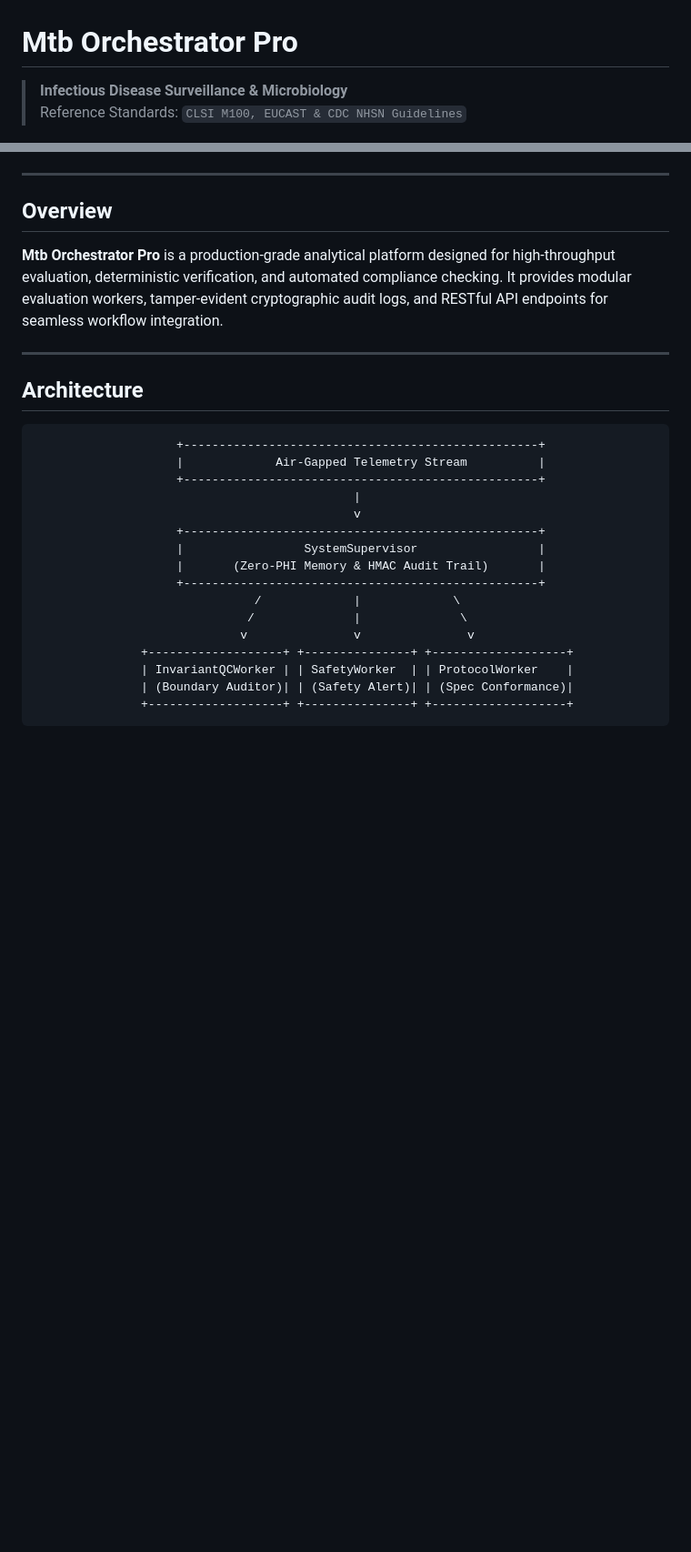
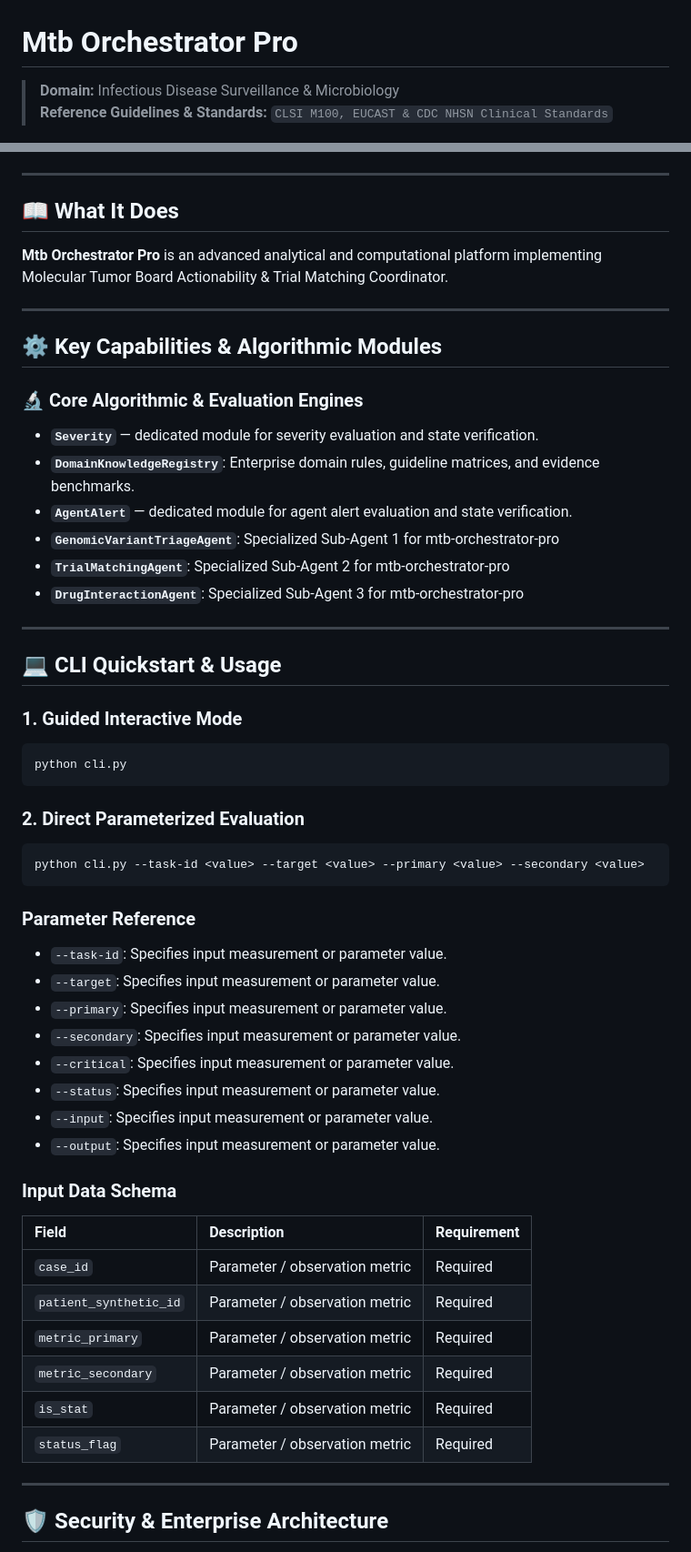
Before and after one commit to abusuraihsakhri/mtb-orchestrator-pro, a Markdown page: README.md, 2 parts joined by grey strips. Shown at 91% size. GitHub-like rendering; blank space fills up the shorter version.

Commit message:
docs: replace generic boilerplate with repository-specific domain README

````diff
--- a/README.md
+++ b/README.md
@@ -1,7 +1,7 @@
 # Mtb Orchestrator Pro
 
-> **Infectious Disease Surveillance & Microbiology**
-> Reference Standards: `CLSI M100, EUCAST & CDC NHSN Guidelines`
+> **Domain:** Infectious Disease Surveillance & Microbiology
+> **Reference Guidelines & Standards:** `CLSI M100, EUCAST & CDC NHSN Clinical Standards`
 
 <div align="center">
 
@@ -15,28 +16,59 @@
 
 ---
 
-## Overview
+## 📖 What It Does
 
-**Mtb Orchestrator Pro** is a production-grade analytical platform designed for high-throughput evaluation, deterministic verification, and automated compliance checking. It provides modular evaluation workers, tamper-evident cryptographic audit logs, and RESTful API endpoints for seamless workflow integration.
+**Mtb Orchestrator Pro** is an advanced analytical and computational platform implementing Molecular Tumor Board Actionability & Trial Matching Coordinator.
 
 ---
 
-## Architecture
+## ⚙️ Key Capabilities & Algorithmic Modules
 
+### 🔬 Core Algorithmic & Evaluation Engines
+
+- **`Severity`** — dedicated module for severity evaluation and state verification.
+- **`DomainKnowledgeRegistry`**: Enterprise domain rules, guideline matrices, and evidence benchmarks.
+- **`AgentAlert`** — dedicated module for agent alert evaluation and state verification.
+- **`GenomicVariantTriageAgent`**: Specialized Sub-Agent 1 for mtb-orchestrator-pro
+- **`TrialMatchingAgent`**: Specialized Sub-Agent 2 for mtb-orchestrator-pro
+- **`DrugInteractionAgent`**: Specialized Sub-Agent 3 for mtb-orchestrator-pro
+
+---
+
+## 💻 CLI Quickstart & Usage
+
+### 1. Guided Interactive Mode
+```bash
+python cli.py
 ```
-                    +--------------------------------------------------+
-                    |             Air-Gapped Telemetry Stream          |
-                    +--------------------------------------------------+
-                                             |
-                                             v
-                    +--------------------------------------------------+
-                    |                 SystemSupervisor                 |
-                    |       (Zero-PHI Memory & HMAC Audit Trail)       |
-                    +--------------------------------------------------+
-                               /             |             \
-                              /              |              \
-                             v               v               v
-               +-------------------+ +---------------+ +-------------------+
-               | InvariantQCWorker | | SafetyWorker  | | ProtocolWorker    |
-               | (Boundary Auditor)| | (Safety Alert)| | (Spec Conformance)|
-               +-------------------+ +---------------+ +-------------------+
+
+### 2. Direct Parameterized Evaluation
+```bash
+python cli.py --task-id <value> --target <value> --primary <value> --secondary <value>
+```
+
+### Parameter Reference
+- `--task-id`: Specifies input measurement or parameter value.
+- `--target`: Specifies input measurement or parameter value.
+- `--primary`: Specifies input measurement or parameter value.
+- `--secondary`: Specifies input measurement or parameter value.
+- `--critical`: Specifies input measurement or parameter value.
+- `--status`: Specifies input measurement or parameter value.
+- `--input`: Specifies input measurement or parameter value.
+- `--output`: Specifies input measurement or parameter value.
+
+### Input Data Schema
+
+| Field | Description | Requirement |
+|:------|:------------|:------------|
+| `case_id` | Parameter / observation metric | Required |
+| `patient_synthetic_id` | Parameter / observation metric | Required |
+| `metric_primary` | Parameter / observation metric | Required |
+| `metric_secondary` | Parameter / observation metric | Required |
+| `is_stat` | Parameter / observation metric | Required |
+| `status_flag` | Parameter / observation metric | Required |
+
+---
+
+## 🛡️ Security & Enterprise Architecture
+
````
Also changed, not shown: other parts of README.md (+25 -54 lines).
